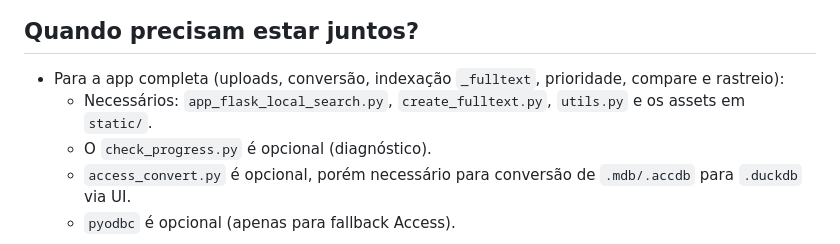
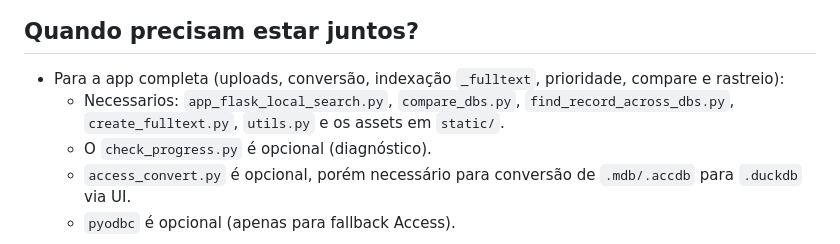
Before and after one commit to mauriciomenon/nmr5dbweb, a Markdown page: interface/README.md, the part around the change. GitHub-like rendering.

Commit message:
docs(interface): clarify required backend modules for full app

```diff
--- a/interface/README.md
+++ b/interface/README.md
@@ -62,7 +62,7 @@ Este diretório contém o backend Flask e utilitários para busca local em bases
 ## Quando precisam estar juntos?
 
 - Para a app completa (uploads, conversão, indexação `_fulltext`, prioridade, compare e rastreio):
-  - Necessários: `app_flask_local_search.py`, `create_fulltext.py`, `utils.py` e os assets em `static/`.
+  - Necessarios: `app_flask_local_search.py`, `compare_dbs.py`, `find_record_across_dbs.py`, `create_fulltext.py`, `utils.py` e os assets em `static/`.
   - O `check_progress.py` é opcional (diagnóstico).
   - `access_convert.py` é opcional, porém necessário para conversão de `.mdb/.accdb` para `.duckdb` via UI.
   - `pyodbc` é opcional (apenas para fallback Access).
```
